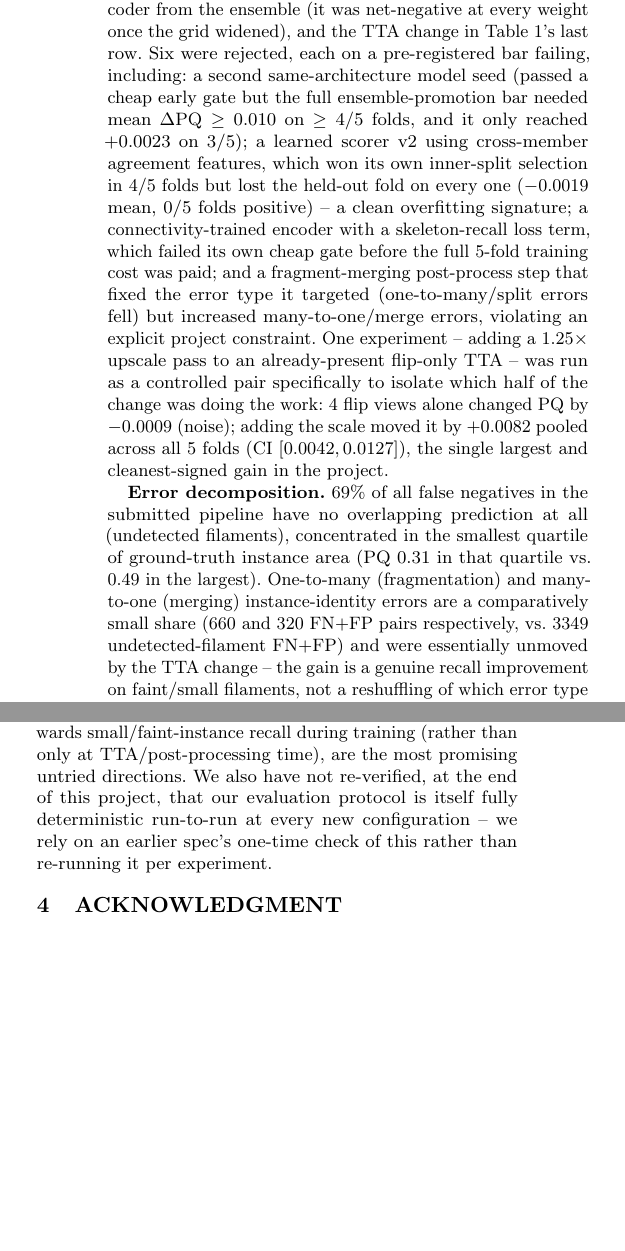
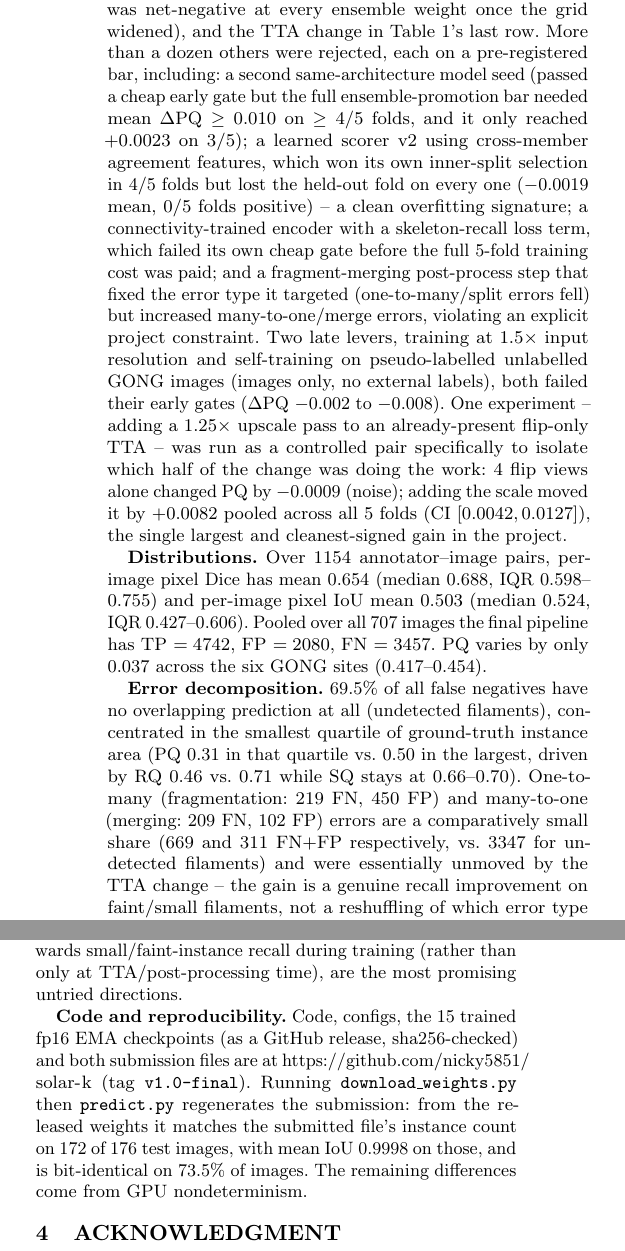
Before and after one commit to nicky5851/solar-k, a LaTeX paper (reports/paper/main.tex): two parts of the columns of page 3 of 3 before the commit and two parts of the columns of page 3 of 4 after it, joined at a grey line, cut so that both start at the same text, the shorter picture padded with empty space. The pictures show the PDF file reports/paper/main.pdf that the author committed with the source.

Commit message:
Paper: author, code link, final numbers; plain MIT licence
- Author: Potcharapan (Nicky) Chumrak, Nottingham, UK.
- Abstract and new "Code and reproducibility" paragraph link the repo
  and v1.0-final weights; predict.py fidelity numbers from report 08.
- Post-processing described as built (4 steps, LR+GBDT scorer, frozen
  final values); determinism claim corrected (inference bit-identical
  on an existing checkpoint, rebuild within +/-0.005).
- Results: Dice/IoU distributions, TP/FP/FN, site spread, E030 failure
  taxonomy counts; backup footnote (rebuilt 0.4176); Spec 07 levers.
- Results table fitted to the column; main.pdf rebuilt (4 pages).
- LICENSE: standard MIT text so GitHub detects it; dataset note kept
  in README.

Co-Authored-By: Claude Opus 5.5 <noreply@anthropic.com>
Claude-Session: https://claude.ai/code/session_011MZRd5US2A9vwUajwQz67g

```diff
--- a/reports/paper/main.tex
+++ b/reports/paper/main.tex
@@ -126,8 +130,10 @@ Guide mode is on.}
 
     \begin{table}[h]
       \caption{Progression of the submitted pipeline. PQ is pooled across all 707 train images'
-      out-of-fold predictions; Kaggle LB is the public leaderboard (unverified, Sec.~\ref{sec:intro}).}
+      out-of-fold predictions; Kaggle LB is the public leaderboard (unverified, Sec.~\ref{sec:intro}).
+      $^{\dagger}$Our backup submission; rebuilt from the released weights it scores 0.4176.}
       \label{tab:results}
+      \resizebox{\columnwidth}{!}{%
       \begin{tabular}{lccccl}
         \toprule
         Model & PQ & SQ & RQ & LB & Notes \\
@@ -141,4 +147,4 @@ Guide mode is on.}
         \bottomrule
-      \end{tabular}
+      \end{tabular}}
     \end{table}
 
@@ -149 +150,0 @@ Guide mode is on.}
-    Six were rejected, each on a pre-registered bar failing, including: a second same-architecture
@@ -150,3 +155,5 @@ Guide mode is on.}
+    Table~\ref{tab:results}'s last row. More than a dozen others were rejected, each on a pre-registered
+    bar, including: a second same-architecture
     model seed (passed a cheap early gate but the full ensemble-promotion bar needed mean
     $\Delta\text{PQ}\geq0.010$ on $\geq4/5$ folds, and it only reached $+0.0023$ on 3/5); a learned
     scorer~v2 using cross-member agreement features, which won its own inner-split selection in 4/5
@@ -154,17 +161,25 @@ Guide mode is on.}
     overfitting signature; a connectivity-trained encoder with a skeleton-recall loss term, which failed
     its own cheap gate before the full 5-fold training cost was paid; and a fragment-merging
     post-process step that fixed the error type it targeted (one-to-many/split errors fell) but
-    increased many-to-one/merge errors, violating an explicit project constraint. One experiment --
+    increased many-to-one/merge errors, violating an explicit project constraint. Two late levers, training
+    at 1.5$\times$ input resolution and self-training on pseudo-labelled unlabelled GONG images (images
+    only, no external labels), both failed their early gates ($\Delta$PQ $-0.002$ to $-0.008$). One experiment --
     adding a 1.25$\times$ upscale pass to an already-present flip-only TTA -- was run as a controlled
     pair specifically to isolate which half of the change was doing the work: 4~flip views alone changed
     PQ by $-0.0009$ (noise); adding the scale moved it by $+0.0082$ pooled across all 5 folds (CI
     $[0.0042, 0.0127]$), the single largest and cleanest-signed gain in the project.
 
-    \textbf{Error decomposition.} 69\% of all false negatives in the submitted pipeline have no
+    \textbf{Distributions.} Over 1154 annotator--image pairs, per-image pixel Dice has mean 0.654
+    (median 0.688, IQR 0.598--0.755) and per-image pixel IoU mean 0.503 (median 0.524, IQR 0.427--0.606).
+    Pooled over all 707 images the final pipeline has TP $=4742$, FP $=2080$, FN $=3457$. PQ varies
+    by only 0.037 across the six GONG sites (0.417--0.454).
+
+    \textbf{Error decomposition.} 69.5\% of all false negatives have no
     overlapping prediction at all (undetected filaments), concentrated in the smallest quartile of
-    ground-truth instance area (PQ 0.31 in that quartile vs.\ 0.49 in the largest). One-to-many
-    (fragmentation) and many-to-one (merging) instance-identity errors are a comparatively small share
-    (660 and 320 FN+FP pairs respectively, vs.\ 3349 undetected-filament FN+FP) and were essentially unmoved by the
+    ground-truth instance area (PQ 0.31 in that quartile vs.\ 0.50 in the largest, driven by RQ
+    0.46 vs.\ 0.71 while SQ stays at 0.66--0.70). One-to-many
+    (fragmentation: 219 FN, 450 FP) and many-to-one (merging: 209 FN, 102 FP) errors are a comparatively
+    small share (669 and 311 FN+FP respectively, vs.\ 3347 for undetected filaments) and were essentially unmoved by the
     TTA change -- the gain is a genuine recall improvement on faint/small filaments, not a reshuffling of
     which error type dominates. Figure~\ref{fig:gallery} shows this directly: a typical image, the
     worst fragmentation case, the worst merge case, and a faint filament recovered by TTA that the
@@ -182,9 +197,15 @@ Guide mode is on.}
     quartile) is the largest remaining lever and was only partly addressed this cycle; a scorer that
     actually generalizes past the inner-split overfitting we observed, or a loss term that more directly
     rewards small/faint-instance recall during training (rather than only at TTA/post-processing time),
-    are the most promising untried directions. We also have not re-verified, at the end of this project,
-    that our evaluation protocol is itself fully deterministic run-to-run at every new configuration --
-    we rely on an earlier spec's one-time check of this rather than re-running it per experiment.
+    are the most promising untried directions.
+
+    \textbf{Code and reproducibility.} Code, configs, the 15 trained fp16 EMA checkpoints (as a
+    GitHub release, sha256-checked) and both submission files are at
+    \url{https://github.com/nicky5851/solar-k} (tag \texttt{v1.0-final}). Running
+    \texttt{download\_weights.py} then \texttt{predict.py} regenerates the submission: from the released
+    weights it matches the submitted file's instance count on 172 of 176 test images, with mean IoU
+    0.9998 on those, and is bit-identical on 73.5\% of images. The remaining differences come from GPU
+    nondeterminism.
 
 % ==================================== %
 %            ACKNOWLEDGMENT            %
```
Also changed, not shown: README.md, reports/paper/main.pdf, reports/paper/main.tex (46 more changed lines), 1 other file.
